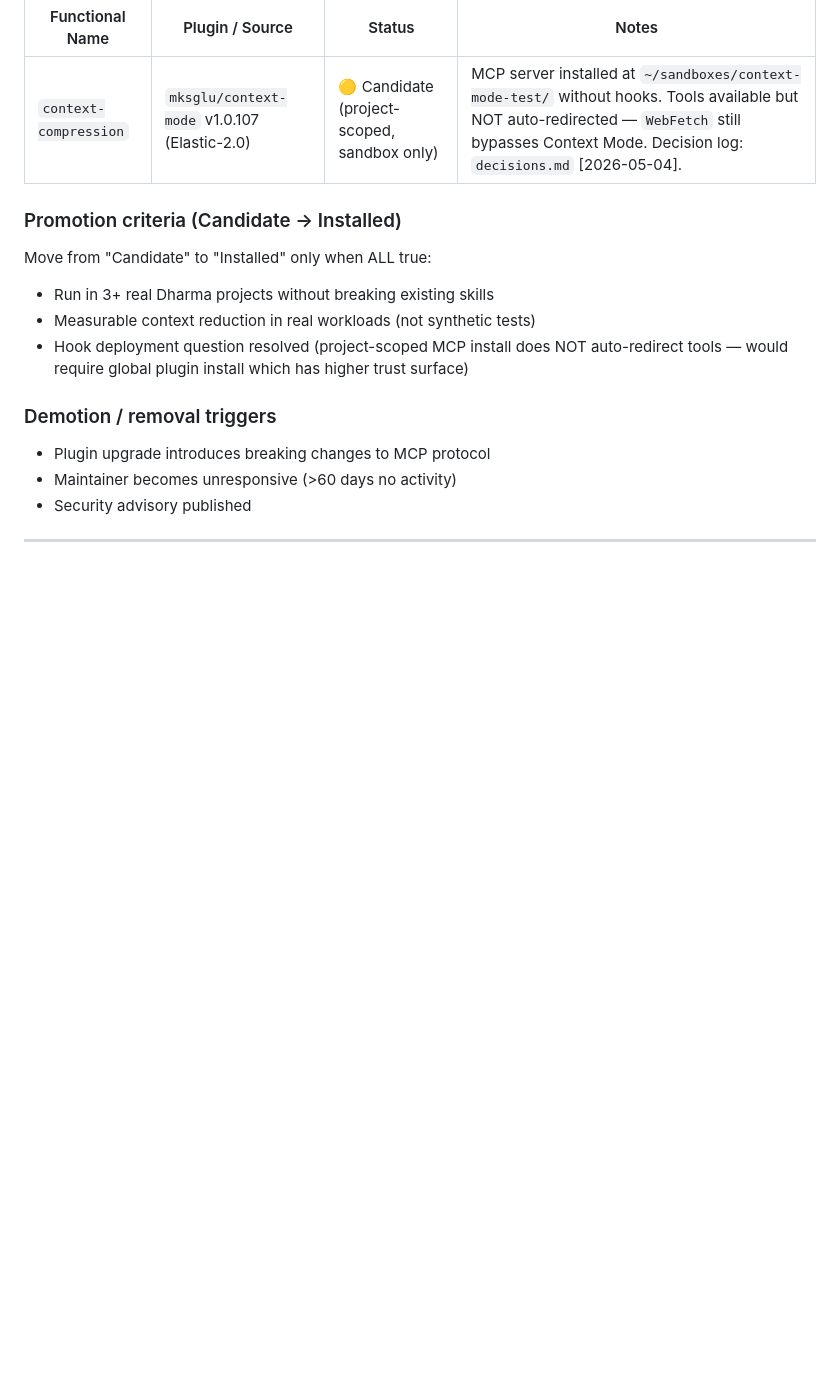
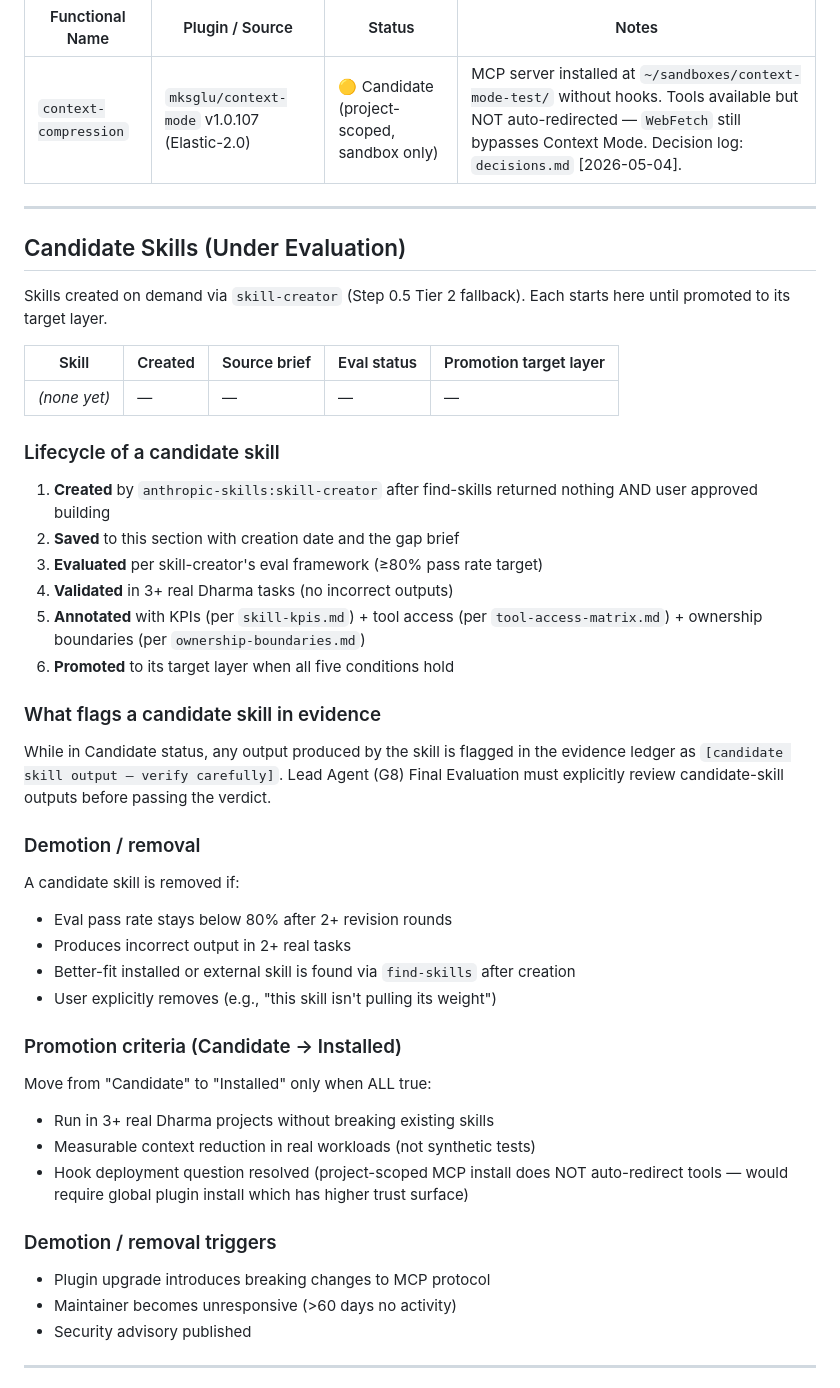
Before and after one commit to SahuDilip1356/Dharma, a Markdown page: 00-lifecycle-orchestrator/skills-inventory.md, the part around the change. Rendered like a GitHub page; blank space fills up the shorter version.

```diff
--- a/00-lifecycle-orchestrator/skills-inventory.md
+++ b/00-lifecycle-orchestrator/skills-inventory.md
@@ -133,6 +133,34 @@ External plugins/runtimes that operate beneath skills. Distinct from Layer 0 (Me
 |----------------|----------------|--------|-------|
 | `context-compression` | `mksglu/context-mode` v1.0.107 (Elastic-2.0) | 🟡 Candidate (project-scoped, sandbox only) | MCP server installed at `~/sandboxes/context-mode-test/` without hooks. Tools available but NOT auto-redirected — `WebFetch` still bypasses Context Mode. Decision log: `decisions.md` [2026-05-04]. |
 
+---
+
+## Candidate Skills (Under Evaluation)
+
+Skills created on demand via `skill-creator` (Step 0.5 Tier 2 fallback). Each starts here until promoted to its target layer.
+
+| Skill | Created | Source brief | Eval status | Promotion target layer |
+|---|---|---|---|---|
+| _(none yet)_ | — | — | — | — |
+
+### Lifecycle of a candidate skill
+1. **Created** by `anthropic-skills:skill-creator` after find-skills returned nothing AND user approved building
+2. **Saved** to this section with creation date and the gap brief
+3. **Evaluated** per skill-creator's eval framework (≥80% pass rate target)
+4. **Validated** in 3+ real Dharma tasks (no incorrect outputs)
+5. **Annotated** with KPIs (per `skill-kpis.md`) + tool access (per `tool-access-matrix.md`) + ownership boundaries (per `ownership-boundaries.md`)
+6. **Promoted** to its target layer when all five conditions hold
+
+### What flags a candidate skill in evidence
+While in Candidate status, any output produced by the skill is flagged in the evidence ledger as `[candidate skill output — verify carefully]`. Lead Agent (G8) Final Evaluation must explicitly review candidate-skill outputs before passing the verdict.
+
+### Demotion / removal
+A candidate skill is removed if:
+- Eval pass rate stays below 80% after 2+ revision rounds
+- Produces incorrect output in 2+ real tasks
+- Better-fit installed or external skill is found via `find-skills` after creation
+- User explicitly removes (e.g., "this skill isn't pulling its weight")
+
 ### Promotion criteria (Candidate → Installed)
 Move from "Candidate" to "Installed" only when ALL true:
 - Run in 3+ real Dharma projects without breaking existing skills
```
Also changed, not shown: 00-lifecycle-orchestrator/SKILL.md (+53 -6 lines).
